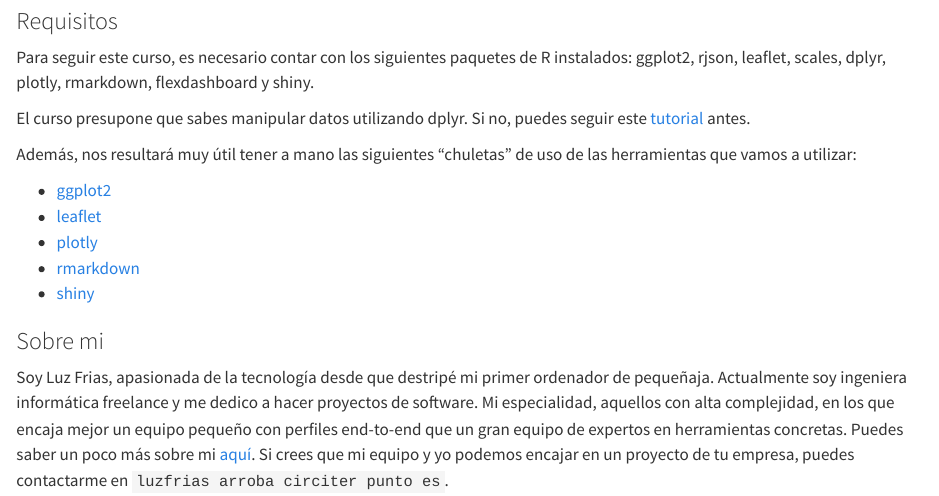
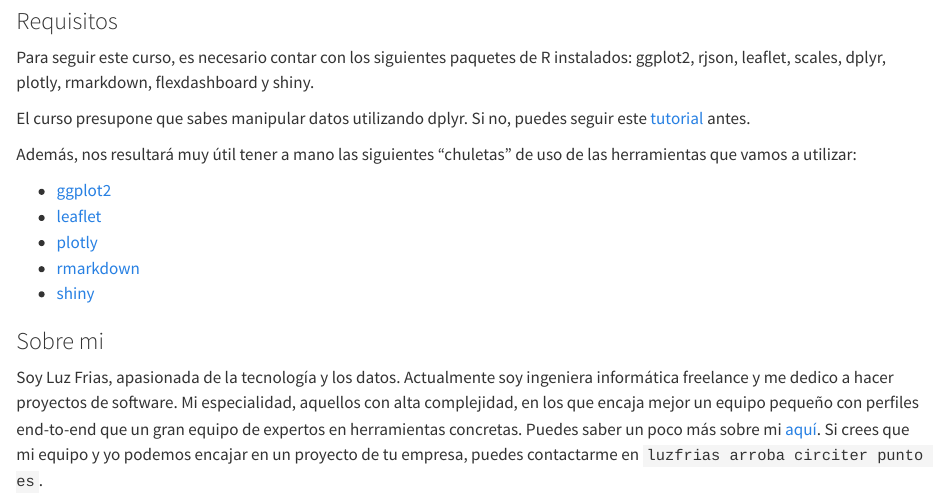
Before and after one commit to koldLight/curso-r-dataviz, a Quarto document (index.qmd): the page in a window 1100 px wide, from 570 px down. Rendered offline with R 4.5, knitr and Pandoc in place of Quarto, with nearby package versions.

Commit message:
Minor changes

```diff
--- a/_quarto.yml
+++ b/_quarto.yml
@@ -57,10 +57,13 @@ book:
     creator: "@koldLight"
   open-graph:
     locale: es_ES
-
+  google-analytics:
+    tracking-id: "G-PP4E1G1J71"
+    anonymize-ip: true
+    version: 4
 
 comments:
-  hypothesis: true
+  hypothesis: false
 
 format:
   html:
--- a/index.qmd
+++ b/index.qmd
@@ -38,4 +48,8 @@ Además, nos resultará muy útil tener a mano las siguientes "chuletas" de uso
 
 ### Sobre mi
 
-Soy Luz Frias, apasionada de la tecnología desde que destripé mi primer ordenador de pequeñaja. Actualmente soy ingeniera informática freelance y me dedico a hacer proyectos de software. Mi especialidad, aquellos con alta complejidad, en los que encaja mejor un equipo pequeño con perfiles end-to-end que un gran equipo de expertos en herramientas concretas. Puedes saber un poco más sobre mi [aquí](https://luzfrias.notion.site/luzfrias/Luz-Frias-ES-2efe28d1f6454d39b8f29a352fdee6d1). Si crees que mi equipo y yo podemos encajar en un proyecto de tu empresa, puedes contactarme en `luzfrias arroba circiter punto es`.
+Soy Luz Frias, apasionada de la tecnología y los datos. Actualmente soy ingeniera informática freelance y me dedico a
+hacer proyectos de software. Mi especialidad, aquellos con alta complejidad, en los que encaja mejor un equipo pequeño
+con perfiles end-to-end que un gran equipo de expertos en herramientas concretas. Puedes saber un poco más sobre
+mi [aquí](https://luzfrias.notion.site/luzfrias/Luz-Frias-ES-2efe28d1f6454d39b8f29a352fdee6d1). Si crees que mi equipo
+y yo podemos encajar en un proyecto de tu empresa, puedes contactarme en `luzfrias arroba circiter punto es`.
```
Also changed, not shown: index.qmd (24 more changed lines).
